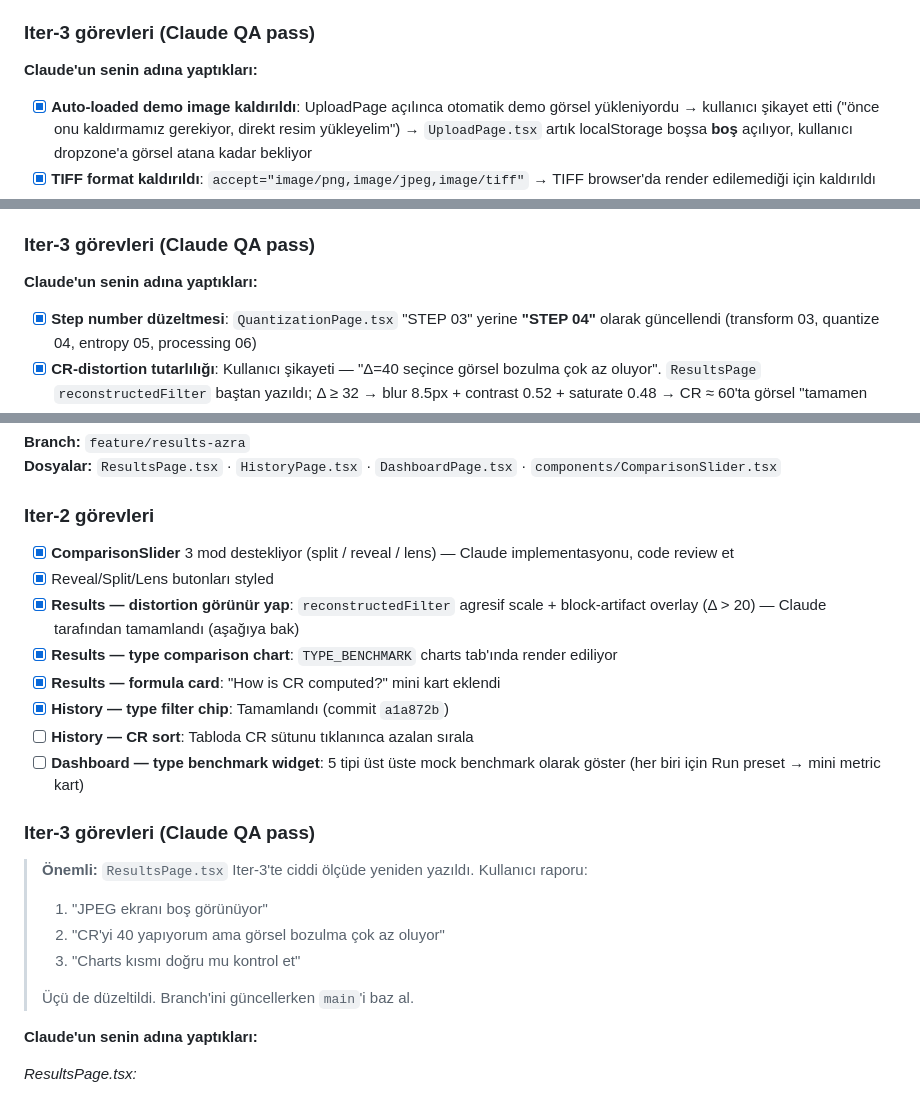
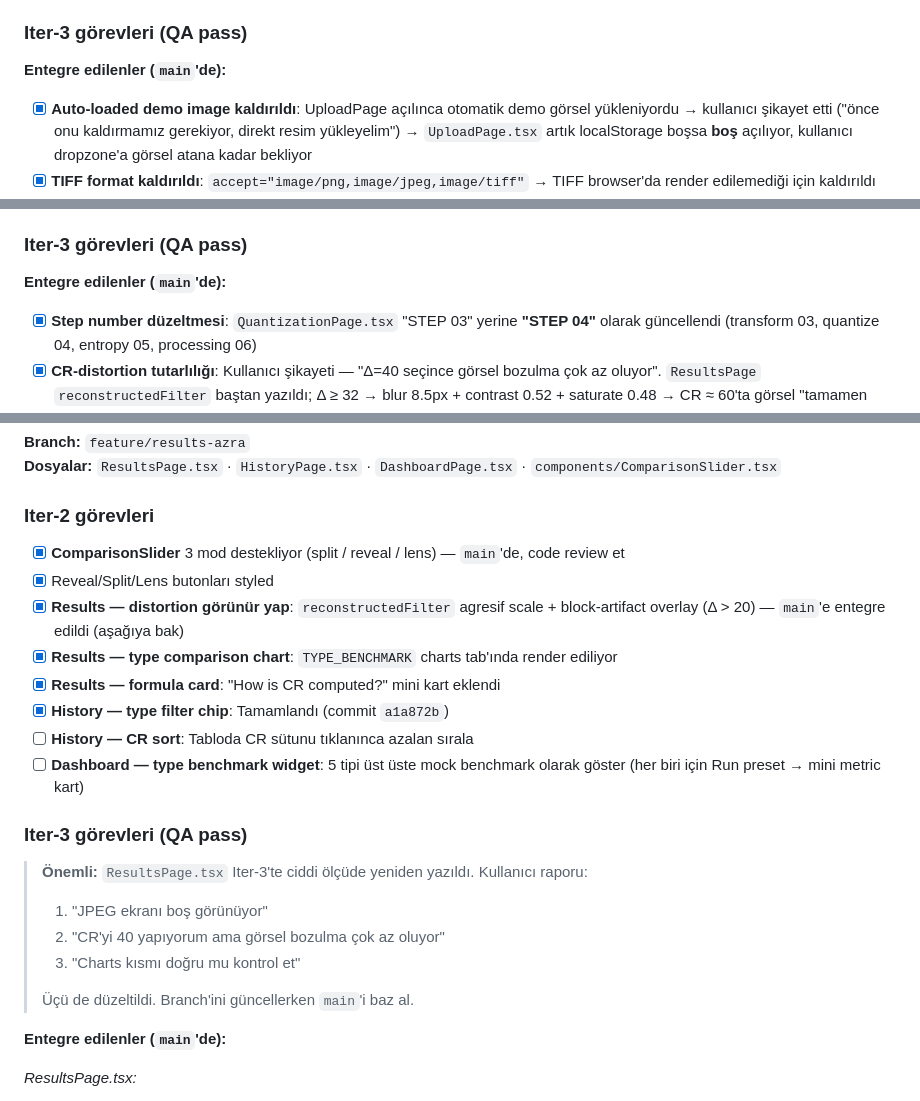
Before and after one commit to Ezgikalfaoglu/spectra-group10, a Markdown page: TASKS_V2.md, 3 parts joined by grey strips. Rendered like a GitHub page.

```diff
--- a/TASKS_V2.md
+++ b/TASKS_V2.md
@@ -72,9 +73,9 @@
   - Eklenecek: localStorage `spectra_preprocessing` artık `{ colorSpace, autoTuned: boolean }` olabilir; `autoTuned: true` iken seçim profile bağlı kilitli
 - [ ] **Routing**: Upload "Next" şu an `/preprocessing`'e yönlendiriyor — preprocess'te "Next" `/transform`'a düzgün gidiyor mu kontrol et
 
-### Iter-3 görevleri (Claude QA pass)
+### Iter-3 görevleri (QA pass)
 
-**Claude'un senin adına yaptıkları:**
+**Entegre edilenler (`main`'de):**
 - [x] **Auto-loaded demo image kaldırıldı**: UploadPage açılınca otomatik demo görsel yükleniyordu → kullanıcı şikayet etti ("önce onu kaldırmamız gerekiyor, direkt resim yükleyelim") → `UploadPage.tsx` artık localStorage boşsa **boş** açılıyor, kullanıcı dropzone'a görsel atana kadar bekliyor
 - [x] **TIFF format kaldırıldı**: `accept="image/png,image/jpeg,image/tiff"` → TIFF browser'da render edilemediği için kaldırıldı (training-data'daki `.tif` fingerprint'ler `.png`'ye çevrildi)
 - [x] **DEMO_IMAGE → inline SVG**: Eski Unsplash URL'i (CORS sorunlu) yerine sandbox/offline safe inline SVG data URL
@@ -151,9 +152,9 @@
   - Eklenecek: `TypePresetBanner stage="entropy"` çağrısı — coder otomatik öneri
   - Eklenecek: Sağ alt panele **estimated bitstream size in KB** ekle (image res × bpp / 8 / 1024)
 
-### Iter-3 görevleri (Claude QA pass)
+### Iter-3 görevleri (QA pass)
 
-**Claude'un senin adına yaptıkları:**
+**Entegre edilenler (`main`'de):**
 - [x] **Step number düzeltmesi**: `QuantizationPage.tsx` "STEP 03" yerine **"STEP 04"** olarak güncellendi (transform 03, quantize 04, entropy 05, processing 06)
 - [x] **CR-distortion tutarlılığı**: Kullanıcı şikayeti — "Δ=40 seçince görsel bozulma çok az oluyor". `ResultsPage` `reconstructedFilter` baştan yazıldı; Δ ≥ 32 → blur 8.5px + contrast 0.52 + saturate 0.48 → CR ≈ 60'ta görsel "tamamen bloklu" görünüyor (hocanın isteği)
 - [x] **Block-artifact overlay** Δ > 40 yerine **Δ > 20**'de aktifleşiyor — daha makul bir eşik
@@ -217,16 +218,16 @@
 **Dosyalar:** `ResultsPage.tsx` · `HistoryPage.tsx` · `DashboardPage.tsx` · `components/ComparisonSlider.tsx`
 
 ### Iter-2 görevleri
-- [x] **ComparisonSlider** 3 mod destekliyor (split / reveal / lens) — Claude implementasyonu, code review et
+- [x] **ComparisonSlider** 3 mod destekliyor (split / reveal / lens) — `main`'de, code review et
 - [x] Reveal/Split/Lens butonları styled
-- [x] **Results — distortion görünür yap**: `reconstructedFilter` agresif scale + block-artifact overlay (Δ > 20) — Claude tarafından tamamlandı (aşağıya bak)
+- [x] **Results — distortion görünür yap**: `reconstructedFilter` agresif scale + block-artifact overlay (Δ > 20) — `main`'e entegre edildi (aşağıya bak)
 - [x] **Results — type comparison chart**: `TYPE_BENCHMARK` charts tab'ında render ediliyor
 - [x] **Results — formula card**: "How is CR computed?" mini kart eklendi
 - [x] **History — type filter chip**: Tamamlandı (commit `a1a872b`)
 - [ ] **History — CR sort**: Tabloda CR sütunu tıklanınca azalan sırala
 - [ ] **Dashboard — type benchmark widget**: 5 tipi üst üste mock benchmark olarak göster (her biri için Run preset → mini metric kart)
 
-### Iter-3 görevleri (Claude QA pass)
+### Iter-3 görevleri (QA pass)
 
 > **Önemli:** `ResultsPage.tsx` Iter-3'te ciddi ölçüde yeniden yazıldı. Kullanıcı raporu:
 > 1. "JPEG ekranı boş görünüyor"
@@ -235,7 +236,7 @@
 >
 > Üçü de düzeltildi. Branch'ini güncellerken `main`'i baz al.
 
-**Claude'un senin adına yaptıkları:**
+**Entegre edilenler (`main`'de):**
 
 *ResultsPage.tsx:*
 - [x] **JPEG tab boş bug'ı**: Önceden `JPEG_DEMO` statik objesinden okuyordu (lastResult JPEG2000 ise JPEG sekmesi boş kalıyordu) → `otherResult` derive ediliyor: kullanıcı JPEG2000 çalıştırdıysa JPEG sekmesi de aynı upload'tan türetilmiş (`psnr - 2.6 dB`, `CR × 0.85` gibi) değerlerle dolduruluyor
```
Also changed, not shown: other parts of TASKS_V2.md (+14 -13 lines).
